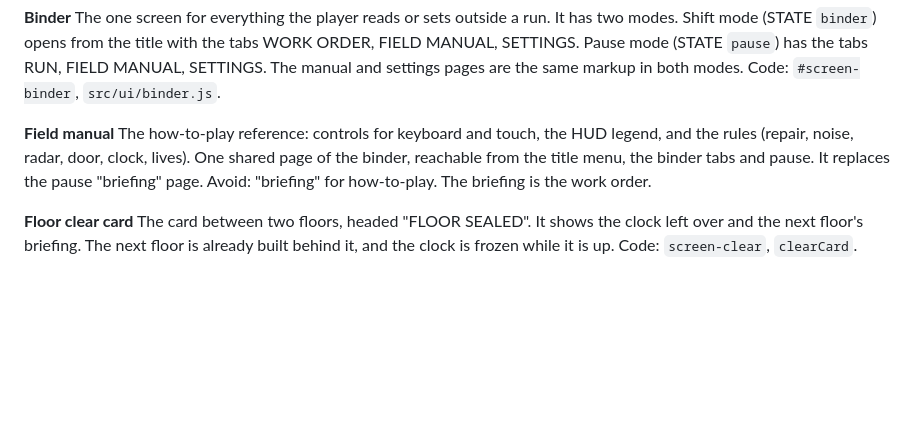
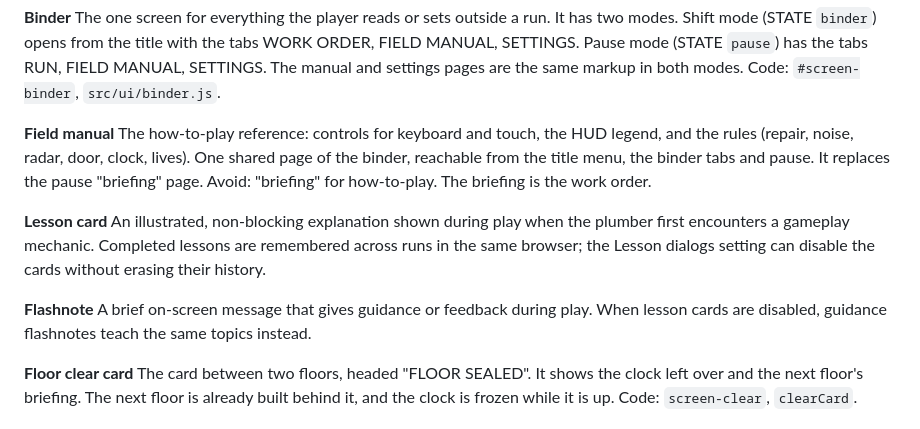
Before and after one commit to glenacota/leakrooms, a Markdown page: docs/GLOSSARY.md, the part around the change. Rendered like a GitHub page; blank space fills up the shorter version.

Commit message:
document lesson cards and flashnotes

```diff
--- a/docs/GLOSSARY.md
+++ b/docs/GLOSSARY.md
@@ -185,6 +185,12 @@ Code: `#screen-binder`, `src/ui/binder.js`.
 The how-to-play reference: controls for keyboard and touch, the HUD legend, and the rules (repair, noise, radar, door, clock, lives). One shared page of the binder, reachable from the title menu, the binder tabs and pause. It replaces the pause "briefing" page.
 Avoid: "briefing" for how-to-play. The briefing is the work order.
 
+**Lesson card**
+An illustrated, non-blocking explanation shown during play when the plumber first encounters a gameplay mechanic. Completed lessons are remembered across runs in the same browser; the Lesson dialogs setting can disable the cards without erasing their history.
+
+**Flashnote**
+A brief on-screen message that gives guidance or feedback during play. When lesson cards are disabled, guidance flashnotes teach the same topics instead.
+
 **Floor clear card**
 The card between two floors, headed "FLOOR SEALED". It shows the clock left over and the next floor's briefing. The next floor is already built behind it, and the clock is frozen while it is up.
 Code: `screen-clear`, `clearCard`.
```
Also changed, not shown: AGENTS.md (+2 -0 lines).
